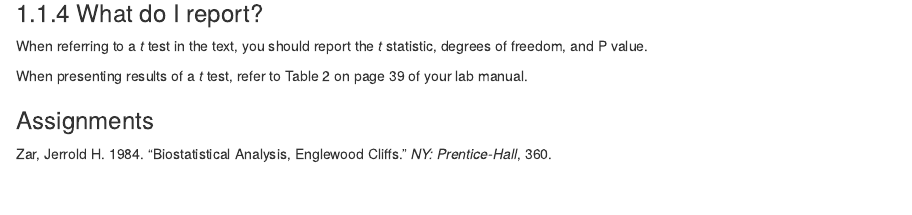
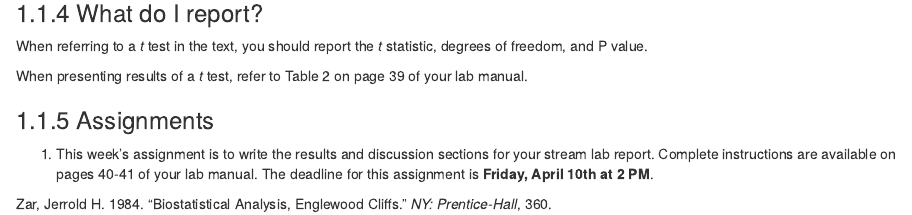
Before and after one commit to seanhardison1/EVSC-3201, an R Markdown document (04_streamlab3.Rmd): the page in a window 1100 px wide, from 3910 px down. Rendered offline with R 4.5, knitr and Pandoc, with nearby package versions; drawn as R Markdown's standard HTML page in place of the format the file asks for.

Commit message:
Added assignment

```diff
--- a/04_streamlab3.Rmd
+++ b/04_streamlab3.Rmd
@@ -162,3 +162,5 @@ When referring to a *t* test in the text, you should report the *t* statistic, d
 When presenting results of a *t* test, refer to Table 2 on page 39 of your lab manual.
 
 ### Assignments
+
+1. This week's assignment is to write the results and discussion sections for your stream lab report. Complete instructions are available on pages 40-41 of your lab manual. The deadline for this assignment is **Friday, April 10th at 2 PM**.
```
Also changed, not shown: docs/search_index.json, 1 other file.
